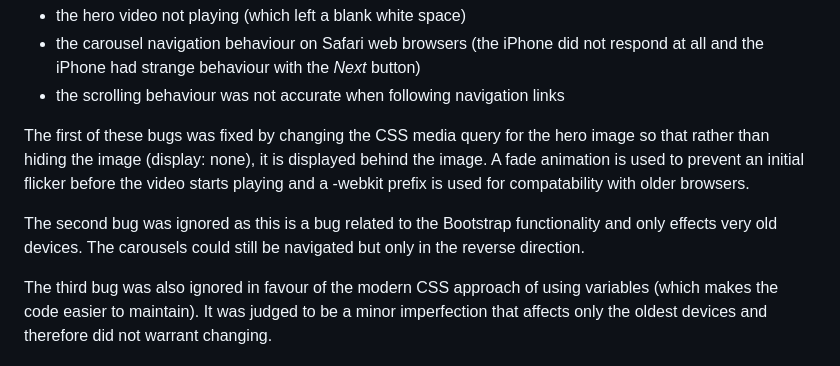
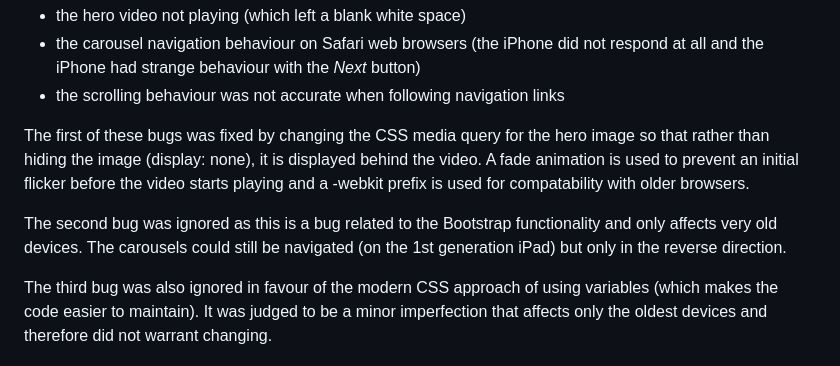
Before and after one commit to lowrycode/ski-arise-project, a Markdown page: README.md, the part around the change. Drawn GitHub-style.

Commit message:
Correct error in device testing ("behind image" to "behind video")

```diff
--- a/README.md
+++ b/README.md
@@ -376,9 +376,9 @@ A number of bugs were found on the first generation iPad and iPhone (but not for
 - the carousel navigation behaviour on Safari web browsers (the iPhone did not respond at all and the iPhone had strange behaviour with the *Next* button)
 - the scrolling behaviour was not accurate when following navigation links
 
-The first of these bugs was fixed by changing the CSS media query for the hero image so that rather than hiding the image (display: none), it is displayed behind the image. A fade animation is used to prevent an initial flicker before the video starts playing and a -webkit prefix is used for compatability with older browsers.
+The first of these bugs was fixed by changing the CSS media query for the hero image so that rather than hiding the image (display: none), it is displayed behind the video. A fade animation is used to prevent an initial flicker before the video starts playing and a -webkit prefix is used for compatability with older browsers.
 
-The second bug was ignored as this is a bug related to the Bootstrap functionality and only effects very old devices. The carousels could still be navigated but only in the reverse direction.
+The second bug was ignored as this is a bug related to the Bootstrap functionality and only affects very old devices. The carousels could still be navigated (on the 1st generation iPad) but only in the reverse direction.
 
 The third bug was also ignored in favour of the modern CSS approach of using variables (which makes the code easier to maintain). It was judged to be a minor imperfection that affects only the oldest devices and therefore did not warrant changing.
 
```
